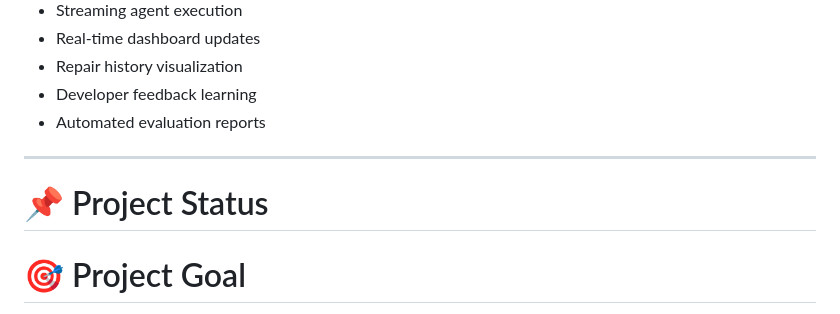
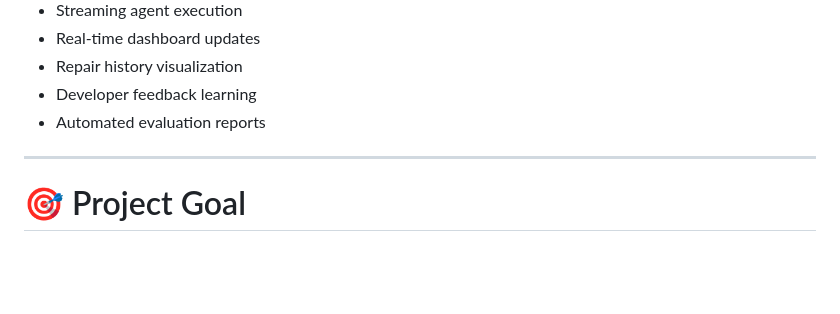
Before and after one commit to aswanikrsh/self-healing-developer-agent, a Markdown page: README.md, the part around the change. Drawn GitHub-style; blank space fills up the shorter version.

Commit message:
Remove Project Status section
Removed Project Status section from README.

```diff
--- a/README.md
+++ b/README.md
@@ -894,10 +894,6 @@ Possible future development includes:
 
 ---
 
-# 📌 Project Status
-
-
-
 # 🎯 Project Goal
 
 The goal of this project is to demonstrate how modern AI-agent architectures can assist developers with software debugging and automated repair while maintaining:
```
